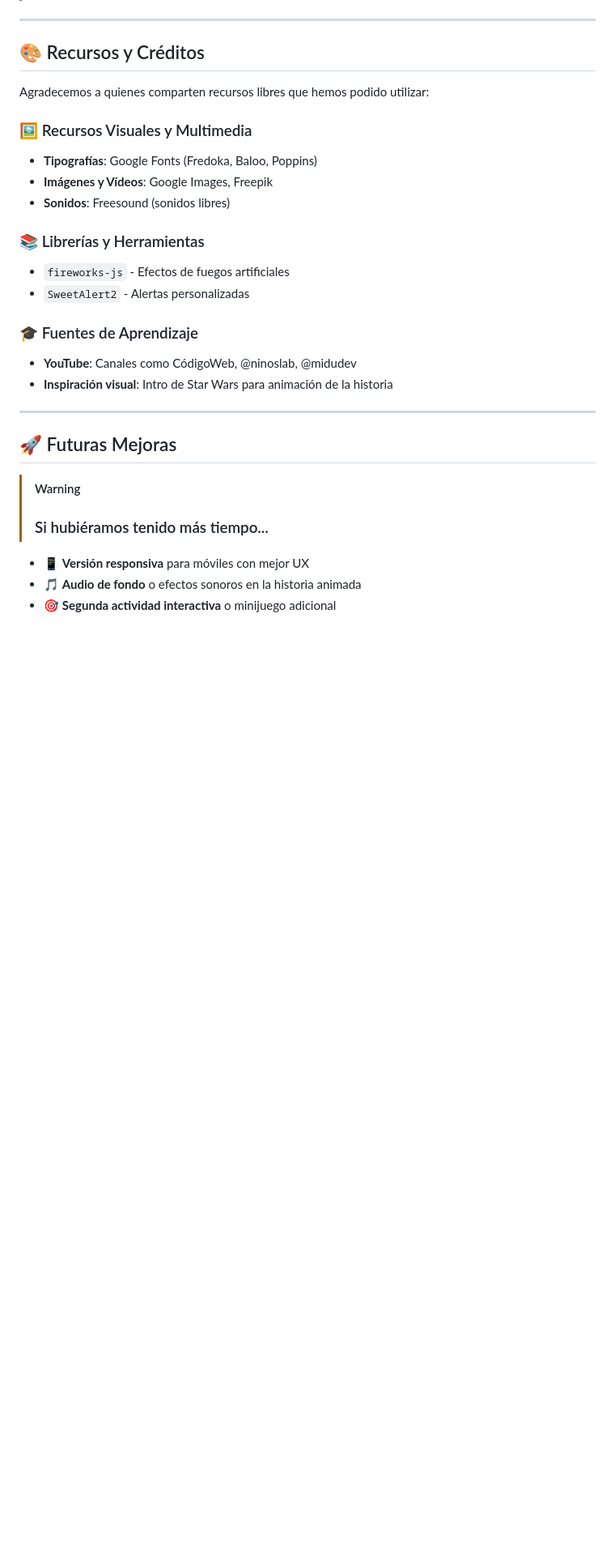
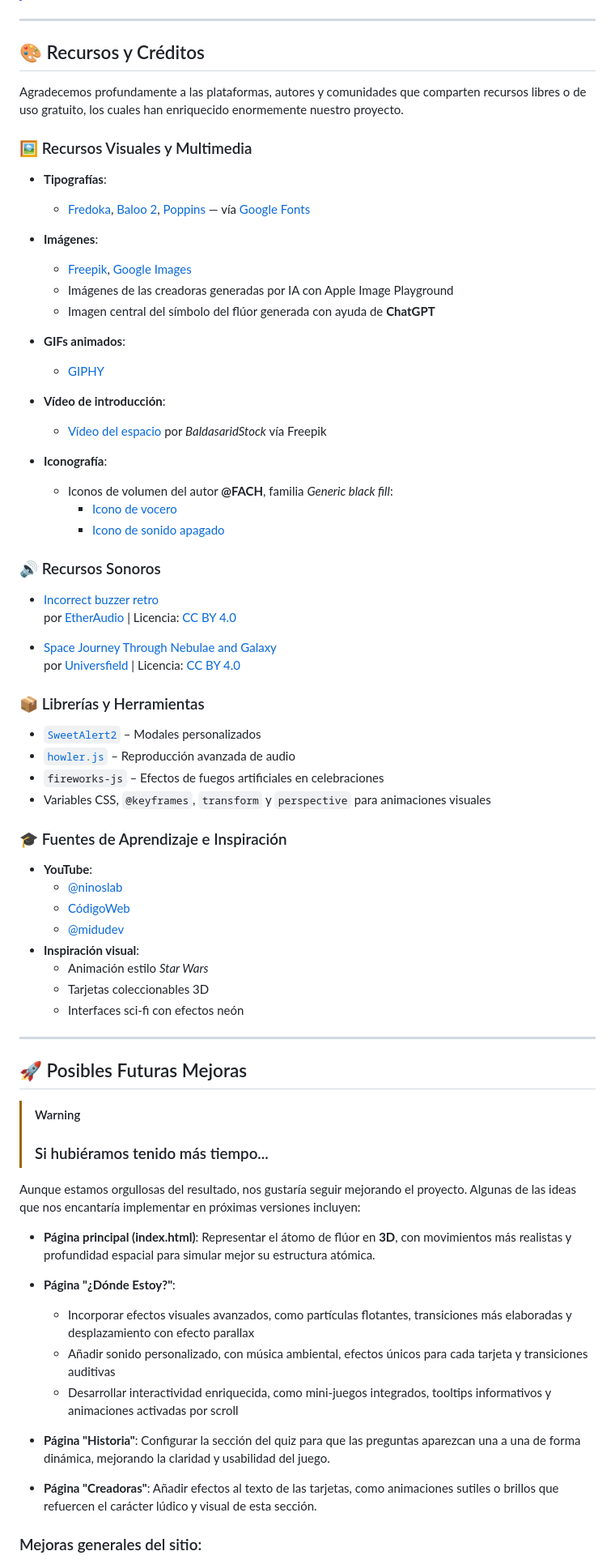
Before and after one commit to mcarenashd/fluor, a Markdown page: README.md, the part around one of its changes. Shown at 81% size. Drawn GitHub-style; blank space fills up the shorter version.

```diff
--- a/README.md
+++ b/README.md
@@ -73,28 +89,72 @@ Desde el inicio, decidimos trabajar de forma **organizada y colaborativa**:
 
 ## 🎨 Recursos y Créditos
 
-Agradecemos a quienes comparten recursos libres que hemos podido utilizar:
+Agradecemos profundamente a las plataformas, autores y comunidades que comparten recursos libres o de uso gratuito, los cuales han enriquecido enormemente nuestro proyecto.
 
 ### 🖼️ Recursos Visuales y Multimedia
-- **Tipografías**: Google Fonts (Fredoka, Baloo, Poppins)
-- **Imágenes y Vídeos**: Google Images, Freepik
-- **Sonidos**: Freesound (sonidos libres)
 
-### 📚 Librerías y Herramientas
-- `fireworks-js` - Efectos de fuegos artificiales
-- `SweetAlert2` - Alertas personalizadas
+- **Tipografías**:
+  - [Fredoka](https://fonts.google.com/specimen/Fredoka), [Baloo 2](https://fonts.google.com/specimen/Baloo+2), [Poppins](https://fonts.google.com/specimen/Poppins) — vía [Google Fonts](https://fonts.google.com)
+- **Imágenes**:
+  - [Freepik](https://www.freepik.es), [Google Images](https://www.google.com/imghp)
+  - Imágenes de las creadoras generadas por IA con Apple Image Playground
+  - Imagen central del símbolo del flúor generada con ayuda de **ChatGPT**
+- **GIFs animados**:
+  - [GIPHY](https://giphy.com)
 
-### 🎓 Fuentes de Aprendizaje
-- **YouTube**: Canales como CódigoWeb, @ninoslab, @midudev
-- **Inspiración visual**: Intro de Star Wars para animación de la historia
+- **Vídeo de introducción**:
+  - [Vídeo del espacio](https://www.freepik.es/video-gratis/cielo-estrellado-noche_3544997) por *BaldasaridStock* vía Freepik
+- **Iconografía**:
+  - Iconos de volumen del autor **@FACH**, familia *Generic black fill*:
+    - [Icono de vocero](https://www.freepik.es/icono/vocero_11620784)
+    - [Icono de sonido apagado](https://www.freepik.es/icono/sonido-apagado_11620807)
+
+### 🔊 Recursos Sonoros
+
+- [Incorrect buzzer retro](https://freesound.org/people/EtherAudio/sounds/750933/)
+  por [EtherAudio](https://freesound.org/people/EtherAudio/) | Licencia: [CC BY 4.0](https://creativecommons.org/licenses/by/4.0/)
+
+- [Space Journey Through Nebulae and Galaxy](https://freesound.org/s/731238/)
+  por [Universfield](https://freesound.org/people/Universfield/) | Licencia: [CC BY 4.0](https://creativecommons.org/licenses/by/4.0/)
+
+### 📦 Librerías y Herramientas
+
+- [`SweetAlert2`](https://sweetalert2.github.io/) – Modales personalizados
+- [`howler.js`](https://howlerjs.com/) – Reproducción avanzada de audio
+- `fireworks-js` – Efectos de fuegos artificiales en celebraciones
+- Variables CSS, `@keyframes`, `transform` y `perspective` para animaciones visuales
+
+### 🎓 Fuentes de Aprendizaje e Inspiración
+
+- **YouTube**:
+  - [@ninoslab](https://www.youtube.com/@ninoslab)
+  - [CódigoWeb](https://www.youtube.com/c/CódigoWeb)
+  - [@midudev](https://www.youtube.com/@midudev)
+- **Inspiración visual**:
+  - Animación estilo *Star Wars*
+  - Tarjetas coleccionables 3D
+  - Interfaces sci-fi con efectos neón
+
 
 ---
 
-## 🚀 Futuras Mejoras
+## 🚀 Posibles Futuras Mejoras
 
 > [!WARNING]
 > ### Si hubiéramos tenido más tiempo...
 
-- :iphone: **Versión responsiva** para móviles con mejor UX
-- :musical_note: **Audio de fondo** o efectos sonoros en la historia animada
-- :dart: **Segunda actividad interactiva** o minijuego adicional
+Aunque estamos orgullosas del resultado, nos gustaría seguir mejorando el proyecto. Algunas de las ideas que nos encantaría implementar en próximas versiones incluyen:
+
+- **Página principal (index.html)**: Representar el átomo de flúor en **3D**, con movimientos más realistas y profundidad espacial para simular mejor su estructura atómica.
+
+- **Página "¿Dónde Estoy?"**:
+  - Incorporar efectos visuales avanzados, como partículas flotantes, transiciones más elaboradas y desplazamiento con efecto parallax
+  - Añadir sonido personalizado, con música ambiental, efectos únicos para cada tarjeta y transiciones auditivas
+  - Desarrollar interactividad enriquecida, como mini-juegos integrados, tooltips informativos y animaciones activadas por scroll
+
+- **Página "Historia"**: Configurar la sección del quiz para que las preguntas aparezcan una a una de forma dinámica, mejorando la claridad y usabilidad del juego.
+
+- **Página "Creadoras"**: Añadir efectos al texto de las tarjetas, como animaciones sutiles o brillos que refuercen el carácter lúdico y visual de esta sección.
+
+### Mejoras generales del sitio:
+
```
Also changed, not shown: other parts of README.md (+39 -20 lines).
